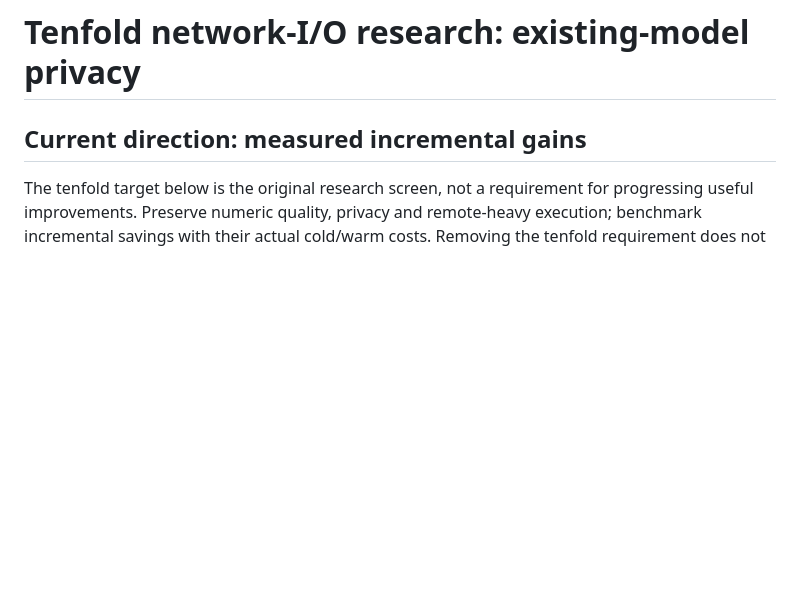
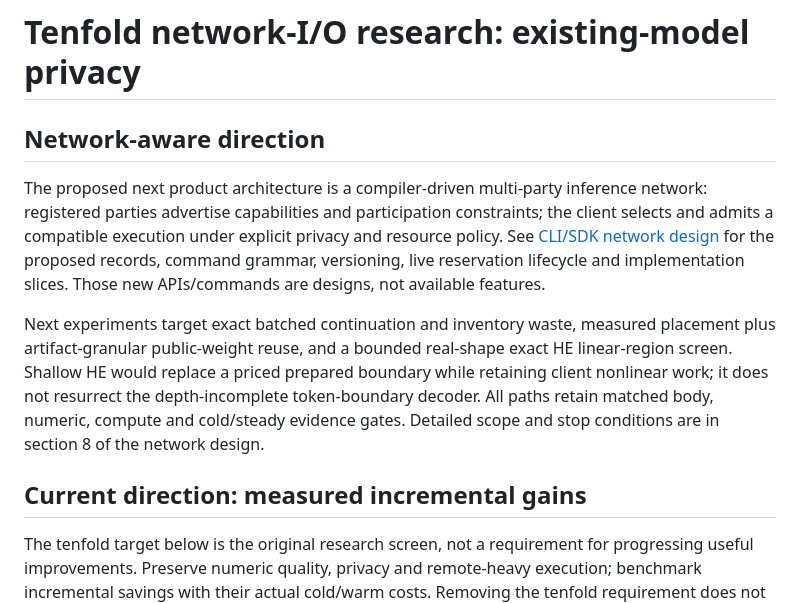
Before and after one commit to blairhudson/pllm, a Markdown page: NETWORK_IO_10X_RESEARCH.md, the part around one of its changes. GitHub-like rendering; blank space fills up the shorter version.

```diff
--- a/NETWORK_IO_10X_RESEARCH.md
+++ b/NETWORK_IO_10X_RESEARCH.md
@@ -1,4 +1,21 @@
 # Tenfold network-I/O research: existing-model privacy
+
+## Network-aware direction
+
+The proposed next product architecture is a compiler-driven multi-party inference
+network: registered parties advertise capabilities and participation constraints;
+the client selects and admits a compatible execution under explicit privacy and
+resource policy. See [CLI/SDK network design](NETWORK_INFERENCE_DESIGN.md) for the
+proposed records, command grammar, versioning, live reservation lifecycle and
+implementation slices. Those new APIs/commands are designs, not available features.
+
+Next experiments target exact batched continuation and inventory waste, measured
+placement plus artifact-granular public-weight reuse, and a bounded real-shape
+exact HE linear-region screen. Shallow HE would replace a priced prepared boundary
+while retaining client nonlinear work; it does not resurrect the depth-incomplete
+token-boundary decoder. All paths retain matched body, numeric, compute and
+cold/steady evidence gates. Detailed scope and stop conditions are in section 8
+of the network design.
 
 ## Current direction: measured incremental gains
 
```
Also changed, not shown: other parts of NETWORK_IO_10X_RESEARCH.md (+85 -0 lines), NETWORK_INFERENCE_DESIGN.md (added, +469 -0 lines).
